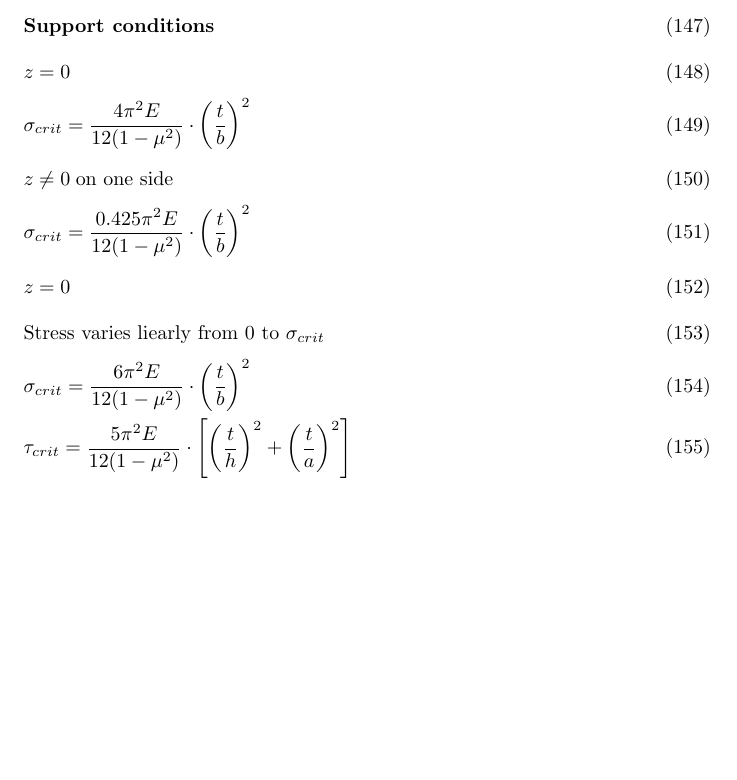
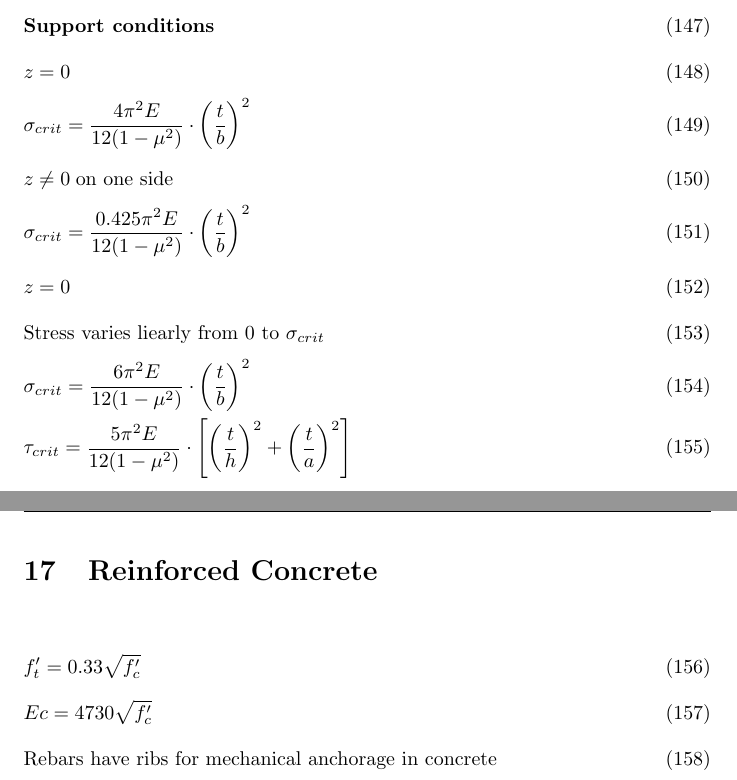
Before and after one commit to yyy200/CIV102, a LaTeX document (formulaSheet/formulaSheet.tex): part of page 12 of 12 before the commit and two parts of pages 12 and 13 of 13 after it, the two joined at a grey line, cut so that both start at the same text, the shorter picture padded with empty space. Compiled offline with pdfLaTeX.

Commit message:
concrete start

```diff
--- a/formulaSheet/formulaSheet.tex
+++ b/formulaSheet/formulaSheet.tex
@@ -305,4 +305,11 @@
         & \sigma_{crit} = \frac{6\pi^2 E}{12(1-\mu^2)} \cdot \left(\frac{t}{b}\right)^2 & \\
         & \tau_{crit} = \frac{5\pi^2E}{12(1-\mu^2)} \cdot \left[\left(\frac{t}{h}\right)^2 + \left(\frac{t}{a}\right)^2\right]
     \end{flalign}
+
+    \section{Reinforced Concrete}
+    \begin{flalign}
+        & f'_t  =0.33\sqrt{f^\prime_c} & \\
+        & Ec = 4730\sqrt{f^\prime_c} &  \\
+        & \text{Rebars have ribs for mechanical anchorage in concrete}
+    \end{flalign}
 \end{document}
```
Also changed, not shown: formulaSheet/formulaSheet.pdf, 4 other files.
